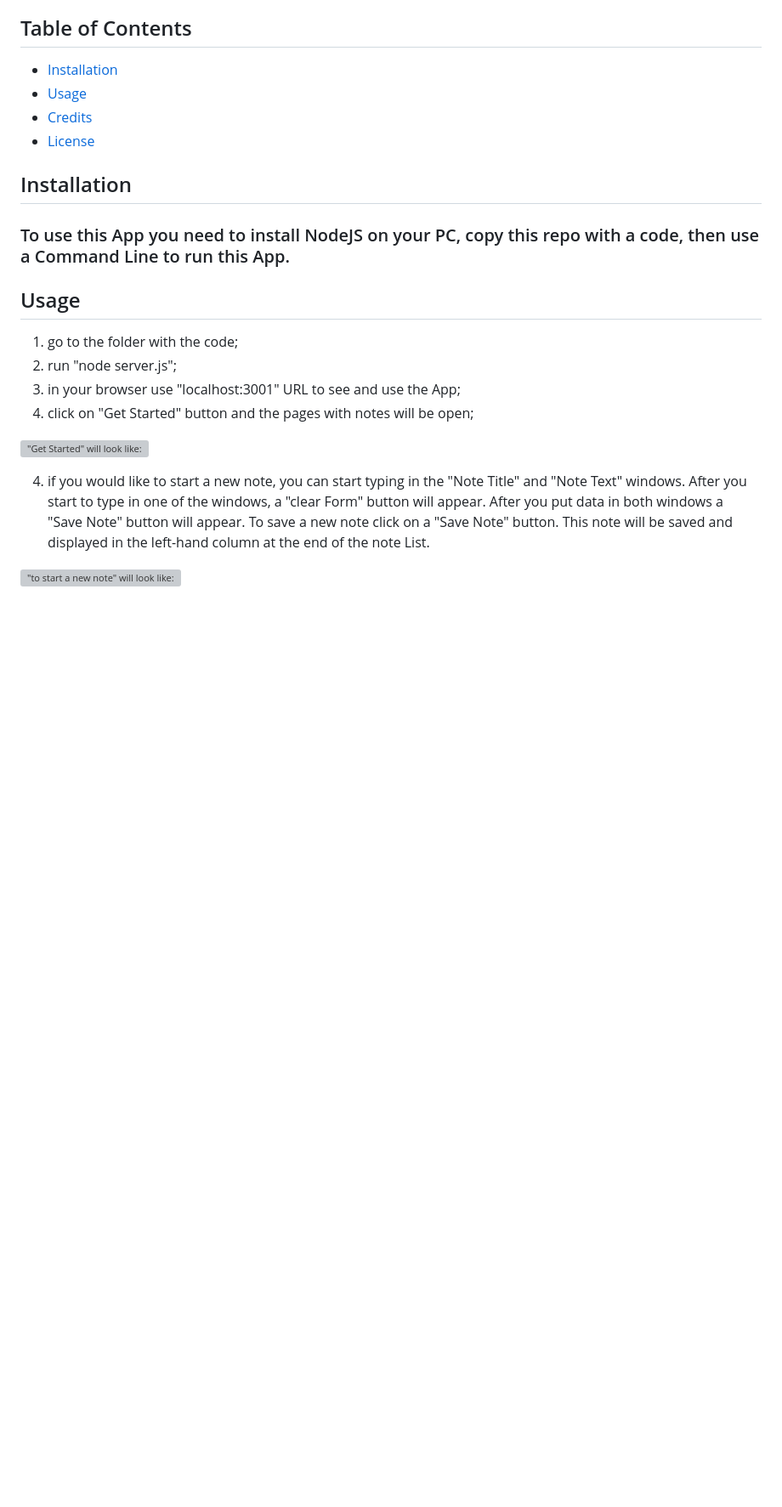
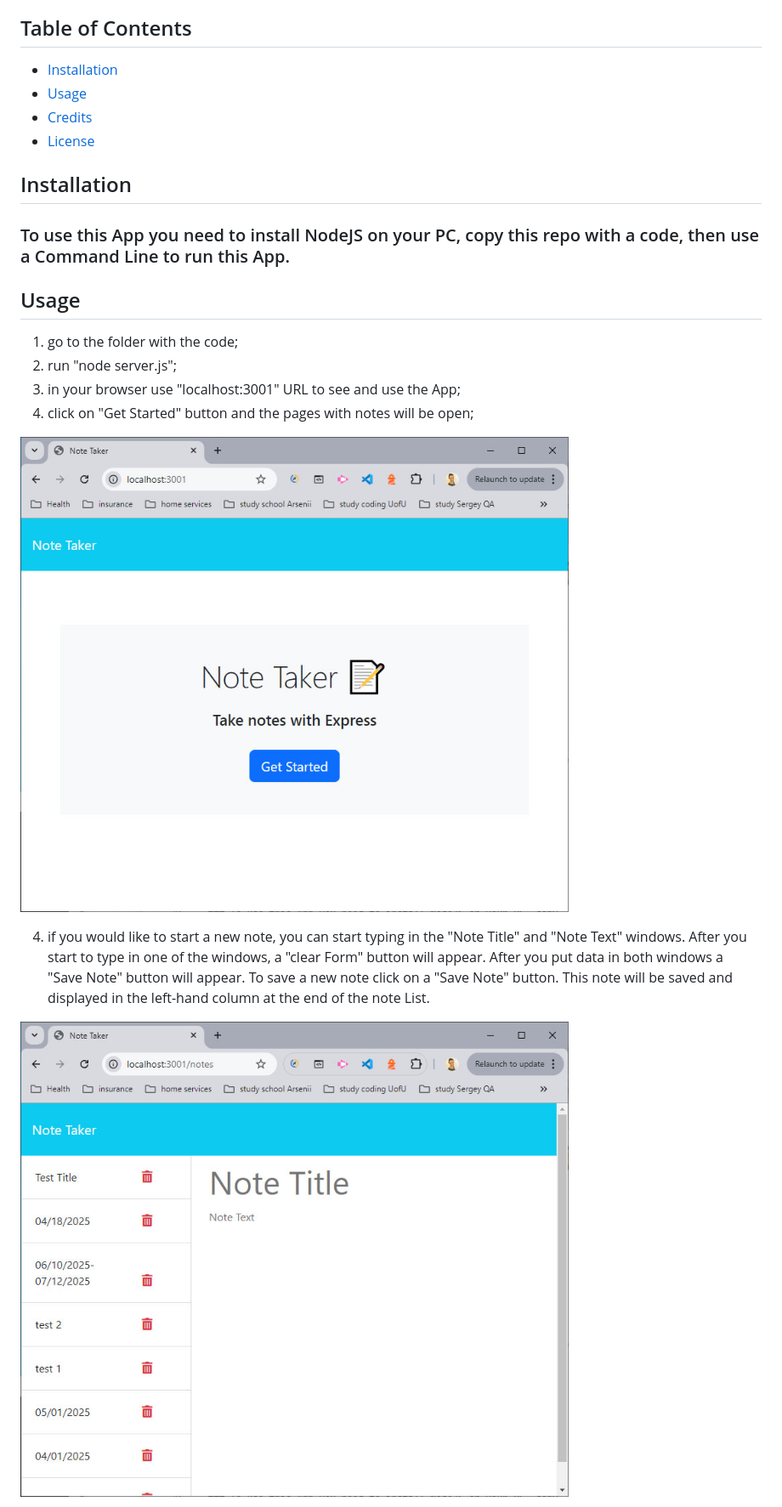
Before and after one commit to MarynaMartseniuk/Note-Taker-ch11, a Markdown page: README.md, the part around the change printed below. Shown: that part at 85% size. Drawn GitHub-style; blank space fills up the shorter version; grey boxes are pictures that could not be loaded.

Commit message:
Update README.md
add images

```diff
--- a/README.md
+++ b/README.md
@@ -25,9 +25,9 @@ Note Taker is an App that can be used to write and save notes. This application
 4. in your browser use "localhost:3001" URL to see and use the App;
 5. click on "Get Started" button and the pages with notes will be open;
 
-!["Get Started" will look like:](https://)
+!["Get Started" will look like:](https://github.com/MarynaMartseniuk/Note-Taker-ch11/blob/main/public/assets/images/home-pg.jpg)
 
 4. if you would like to start a new note, you can start typing in the "Note Title" and "Note Text" windows. After you start to type in one of the windows, a "clear Form" button will appear. After you put data in both windows a "Save Note" button will appear. To save a new note click on  a "Save Note" button. This note will be saved and displayed in the left-hand column at the end of the note List.
 
-!["to start a new note" will look like:](https://)
+!["to start a new note" will look like:](https://github.com/MarynaMartseniuk/Note-Taker-ch11/blob/main/public/assets/images/home-notes.jpg)
 
```
Also changed, not shown: other parts of README.md (+4 -2 lines).
